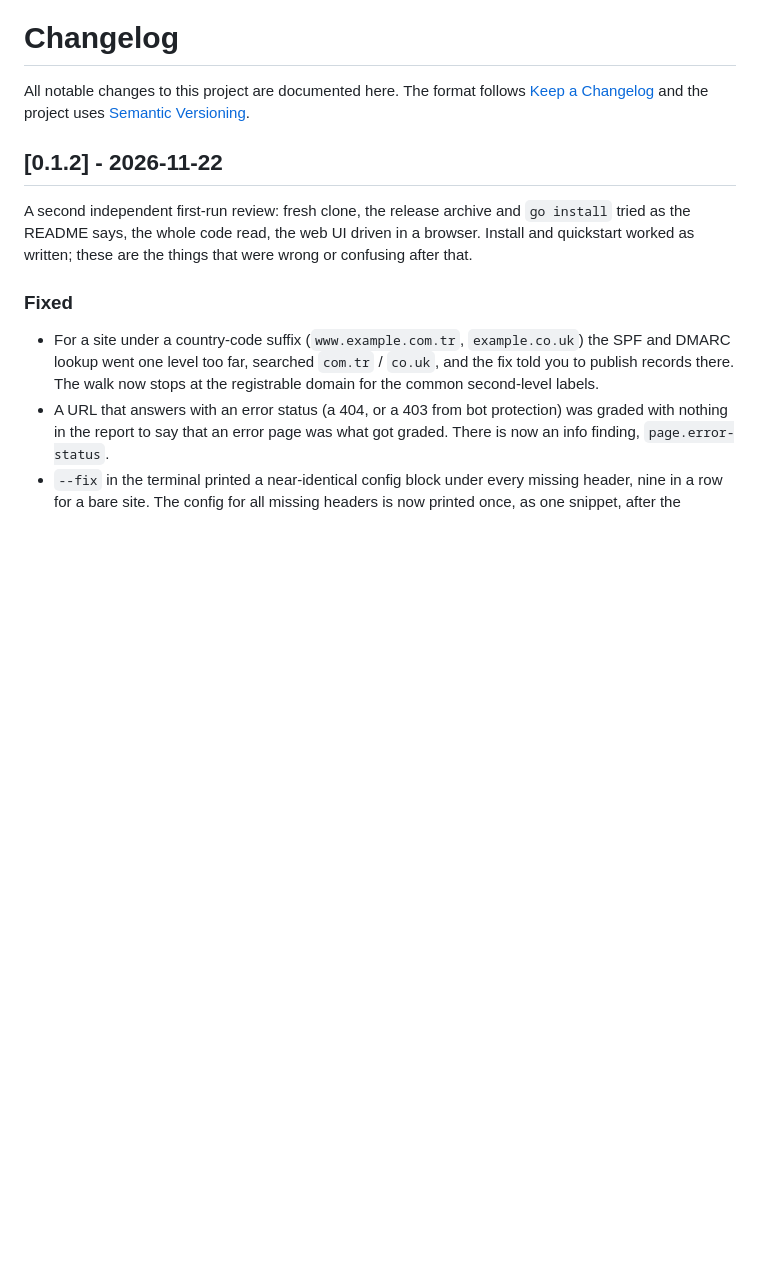
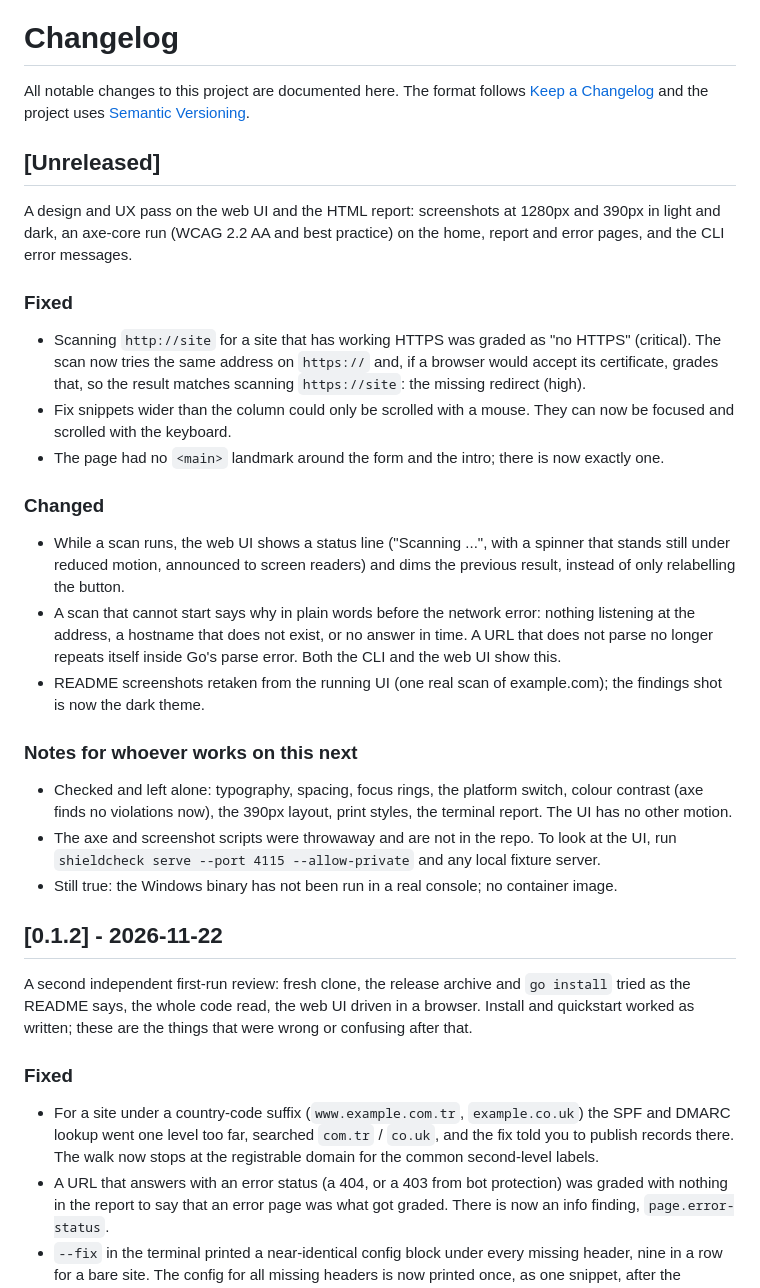
Before and after one commit to Habibeyilmazz/shieldcheck, a Markdown page: CHANGELOG.md, the part around the change. Drawn GitHub-style; blank space fills up the shorter version.

```diff
--- a/CHANGELOG.md
+++ b/CHANGELOG.md
@@ -3,6 +3,47 @@
 All notable changes to this project are documented here. The format follows
 [Keep a Changelog](https://keepachangelog.com/en/1.1.0/) and the project uses
 [Semantic Versioning](https://semver.org/).
+
+## [Unreleased]
+
+A design and UX pass on the web UI and the HTML report: screenshots at
+1280px and 390px in light and dark, an axe-core run (WCAG 2.2 AA and best
+practice) on the home, report and error pages, and the CLI error messages.
+
+### Fixed
+
+- Scanning `http://site` for a site that has working HTTPS was graded as
+  "no HTTPS" (critical). The scan now tries the same address on `https://`
+  and, if a browser would accept its certificate, grades that, so the result
+  matches scanning `https://site`: the missing redirect (high).
+- Fix snippets wider than the column could only be scrolled with a mouse.
+  They can now be focused and scrolled with the keyboard.
+- The page had no `<main>` landmark around the form and the intro; there is
+  now exactly one.
+
+### Changed
+
+- While a scan runs, the web UI shows a status line ("Scanning ...", with a
+  spinner that stands still under reduced motion, announced to screen
+  readers) and dims the previous result, instead of only relabelling the
+  button.
+- A scan that cannot start says why in plain words before the network error:
+  nothing listening at the address, a hostname that does not exist, or no
+  answer in time. A URL that does not parse no longer repeats itself inside
+  Go's parse error. Both the CLI and the web UI show this.
+- README screenshots retaken from the running UI (one real scan of
+  example.com); the findings shot is now the dark theme.
+
+### Notes for whoever works on this next
+
+- Checked and left alone: typography, spacing, focus rings, the platform
+  switch, colour contrast (axe finds no violations now), the 390px layout,
+  print styles, the terminal report. The UI has no other motion.
+- The axe and screenshot scripts were throwaway and are not in the repo.
+  To look at the UI, run `shieldcheck serve --port 4115 --allow-private` and
+  any local fixture server.
+- Still true: the Windows binary has not been run in a real console; no
+  container image.
 
 ## [0.1.2] - 2026-11-22
 
```
Also changed, not shown: README.md (+3 -2 lines), docs/screenshots/findings.png, docs/screenshots/report.png.
